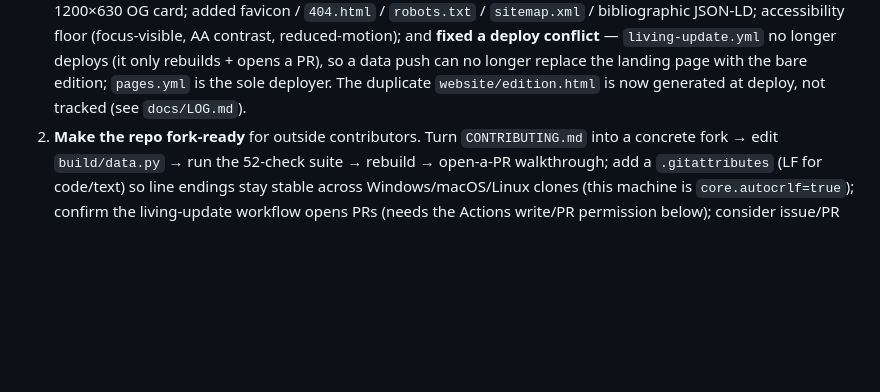
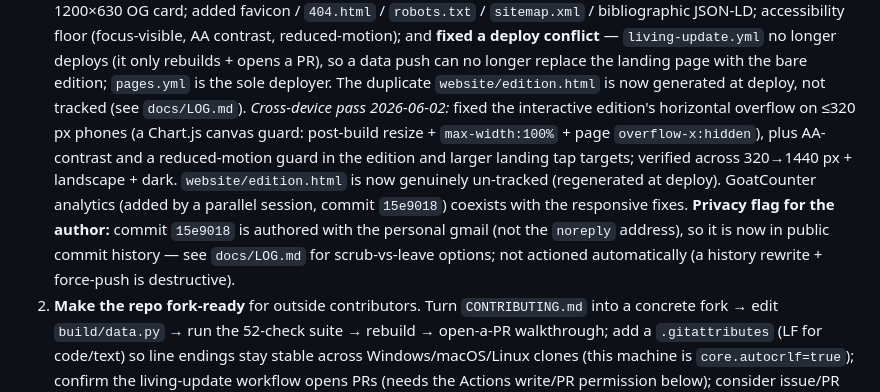
Before and after one commit to hulkiokantabak/weight-of-nations, a Markdown page: HANDOFF.md, the part around the change. Rendered like a GitHub page; blank space fills up the shorter version.

```diff
--- a/HANDOFF.md
+++ b/HANDOFF.md
@@ -113,6 +113,14 @@ Outputs go to `outputs/` by default (override with `WON_OUTPUT_DIR`). Environmen
    a deploy conflict** — `living-update.yml` no longer deploys (it only rebuilds + opens a PR), so a data
    push can no longer replace the landing page with the bare edition; `pages.yml` is the sole deployer.
    The duplicate `website/edition.html` is now generated at deploy, not tracked (see `docs/LOG.md`).
+   *Cross-device pass 2026-06-02:* fixed the interactive edition's horizontal overflow on ≤320 px phones
+   (a Chart.js canvas guard: post-build resize + `max-width:100%` + page `overflow-x:hidden`), plus
+   AA-contrast and a reduced-motion guard in the edition and larger landing tap targets; verified across
+   320→1440 px + landscape + dark. `website/edition.html` is now genuinely un-tracked (regenerated at
+   deploy). GoatCounter analytics (added by a parallel session, commit `15e9018`) coexists with the
+   responsive fixes. **Privacy flag for the author:** commit `15e9018` is authored with the personal
+   gmail (not the `noreply` address), so it is now in public commit history — see `docs/LOG.md` for
+   scrub-vs-leave options; not actioned automatically (a history rewrite + force-push is destructive).
 2. **Make the repo fork-ready** for outside contributors. Turn `CONTRIBUTING.md` into a concrete
    fork → edit `build/data.py` → run the 52-check suite → rebuild → open-a-PR walkthrough; add a
    `.gitattributes` (LF for code/text) so line endings stay stable across Windows/macOS/Linux clones
```
Also changed, not shown: docs/LOG.md (+31 -0 lines).
